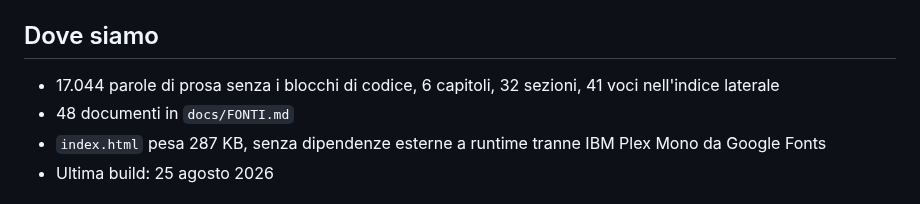
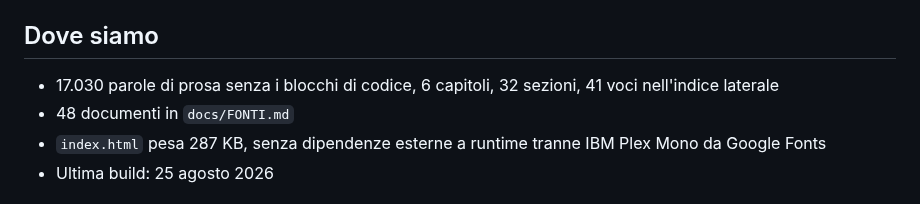
Before and after one commit to mattialaurella-lotrek/kb-design-ai, a Markdown page: docs/HANDOFF.md, the part around the change. GitHub-like rendering.

```diff
--- a/docs/HANDOFF.md
+++ b/docs/HANDOFF.md
@@ -23,7 +23,7 @@ Guida HTML **«Progettare con l'AI, una guida per non perdere la rotta (e il sen
 ## Dove siamo
 
 <!-- stato:inizio -->
-- 17.044 parole di prosa senza i blocchi di codice, 6 capitoli, 32 sezioni, 41 voci nell'indice laterale
+- 17.030 parole di prosa senza i blocchi di codice, 6 capitoli, 32 sezioni, 41 voci nell'indice laterale
 - 48 documenti in `docs/FONTI.md`
 - `index.html` pesa 287 KB, senza dipendenze esterne a runtime tranne IBM Plex Mono da Google Fonts
 - Ultima build: 25 agosto 2026
```
Also changed, not shown: src/content.md (+0 -2 lines).
